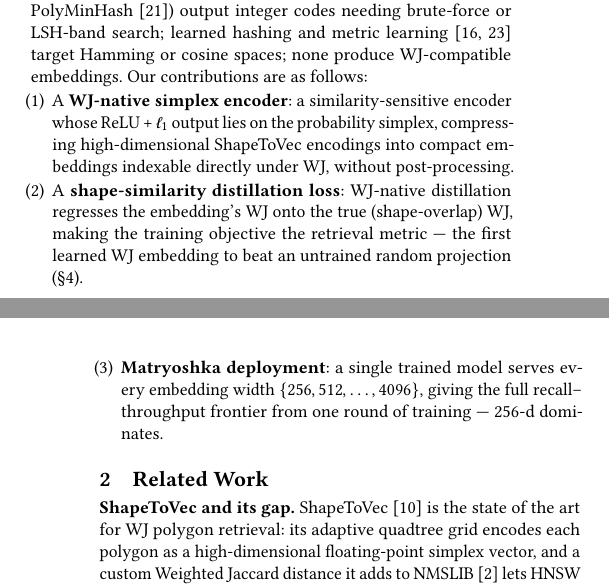
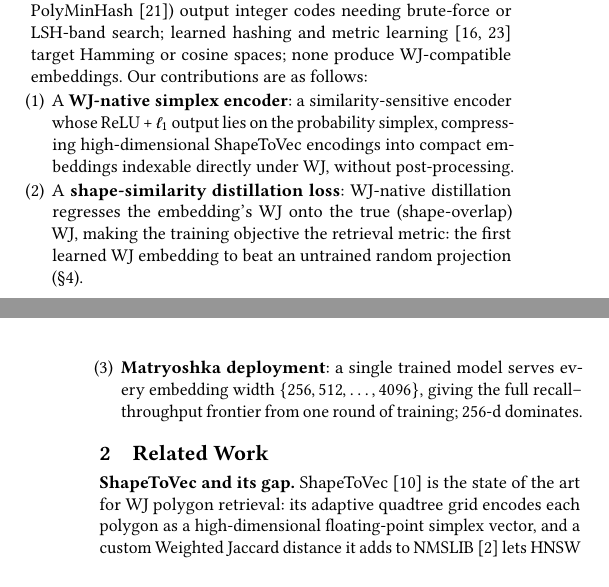
Before and after one commit to ruban-ai/polygon-ann-ml-embeddings, a LaTeX paper (term_project/SigSpatial/shortpaper_updated/sigconf.tex): two parts of the columns of pages 1 and 2 of 5, joined at a grey line, cut so that both start at the same text. Compiled offline with pdfLaTeX.

Commit message:
auto: sigconf.tex

```diff
--- a/term_project/SigSpatial/shortpaper_updated/sigconf.tex
+++ b/term_project/SigSpatial/shortpaper_updated/sigconf.tex
@@ -130,10 +130,10 @@ none produce WJ-compatible embeddings. Our contributions are as follows:
     under WJ, without post-processing.
   \item A \textbf{shape-similarity distillation loss}: WJ-native distillation
     regresses the embedding's WJ onto the true (shape-overlap) WJ, making the training
-    objective the retrieval metric --- the first learned WJ embedding to beat an
+    objective the retrieval metric: the first learned WJ embedding to beat an
     untrained random projection (\S\ref{sec:exp}).
   \item \textbf{Matryoshka deployment}: a single trained model serves every
-    embedding width $\{256, 512, \dots,4096\}$, giving the full recall--throughput frontier from one round of training --- 256-d dominates.
+    embedding width $\{256, 512, \dots,4096\}$, giving the full recall--throughput frontier from one round of training; 256-d dominates.
 \end{enumerate}
 
 %% ---------------- 2. Related Work ----------------
```
